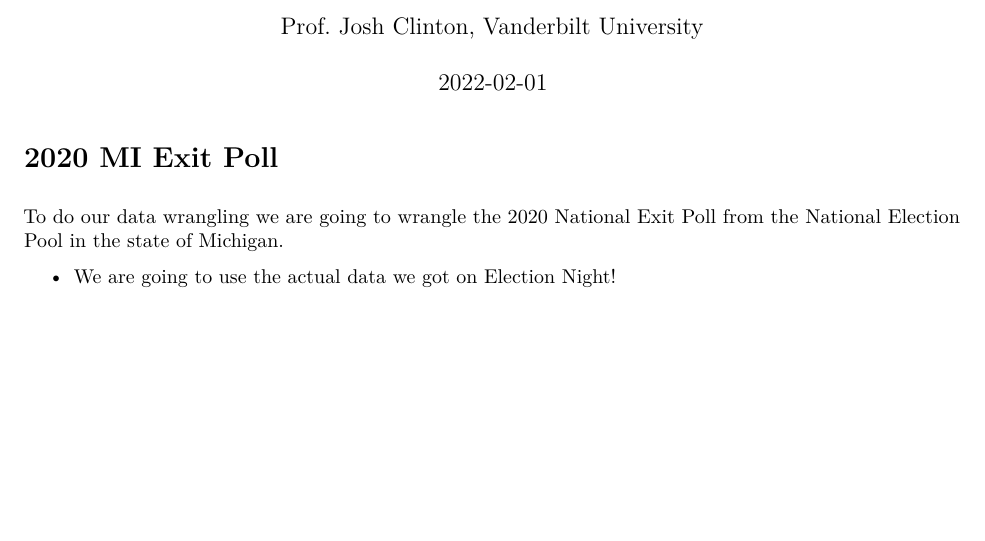
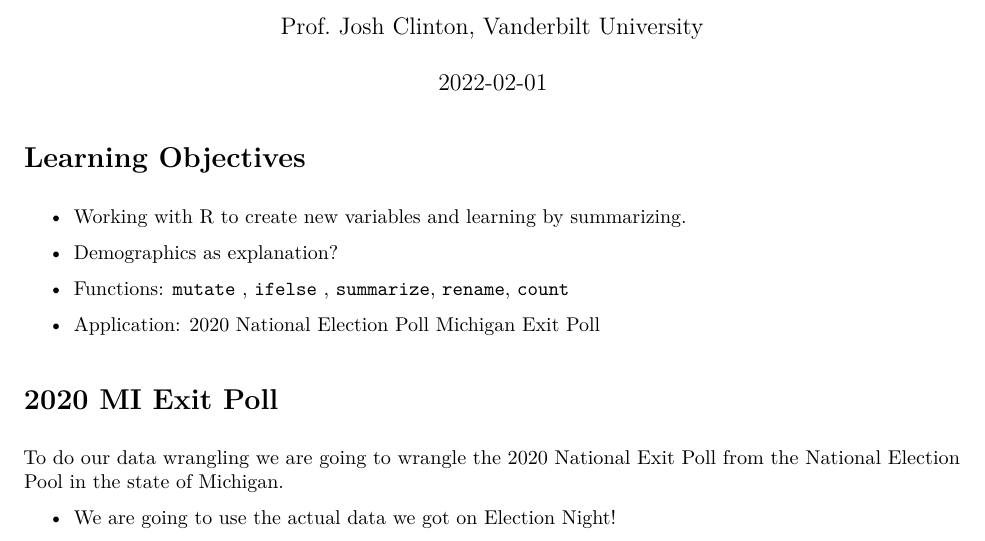
Before and after one commit to wdoyle42/vandy_ds_1000, an R Markdown document (Lectures/Topic3_DataWrangling/Topic3_DataWranglingLecture_Part2.Rmd): part of page 1 of 12, cut so that both start at the same text, the shorter picture padded with empty space. The pictures show the output file Lectures/Topic3_DataWrangling/Topic3_DataWranglingLecture_Part2.pdf that the author committed with the source.

Commit message:
Update part2

```diff
--- a/Lectures/Topic3_DataWrangling/Topic3_DataWranglingLecture_Part2.Rmd
+++ b/Lectures/Topic3_DataWrangling/Topic3_DataWranglingLecture_Part2.Rmd
@@ -6,4 +6,15 @@ output: pdf_document
 ---
+
+
+# Learning Objectives
+
+- Working with R to create new variables and learning by summarizing.
+
+- Demographics as explanation?
+
+- Functions: `mutate` , `ifelse` , `summarize`, `rename`, `count`
+
+- Application: 2020 National Election Poll Michigan Exit Poll
 
 # 2020 MI Exit Poll
 
```
Also changed, not shown: Lectures/Topic3_DataWrangling/Topic3_DataWranglingLecture_Part2.pdf, Lectures/Topic3_DataWrangling/Topic3_DataWranglingLecture_Part2.Rmd (2 more changed lines), 2 other files.
